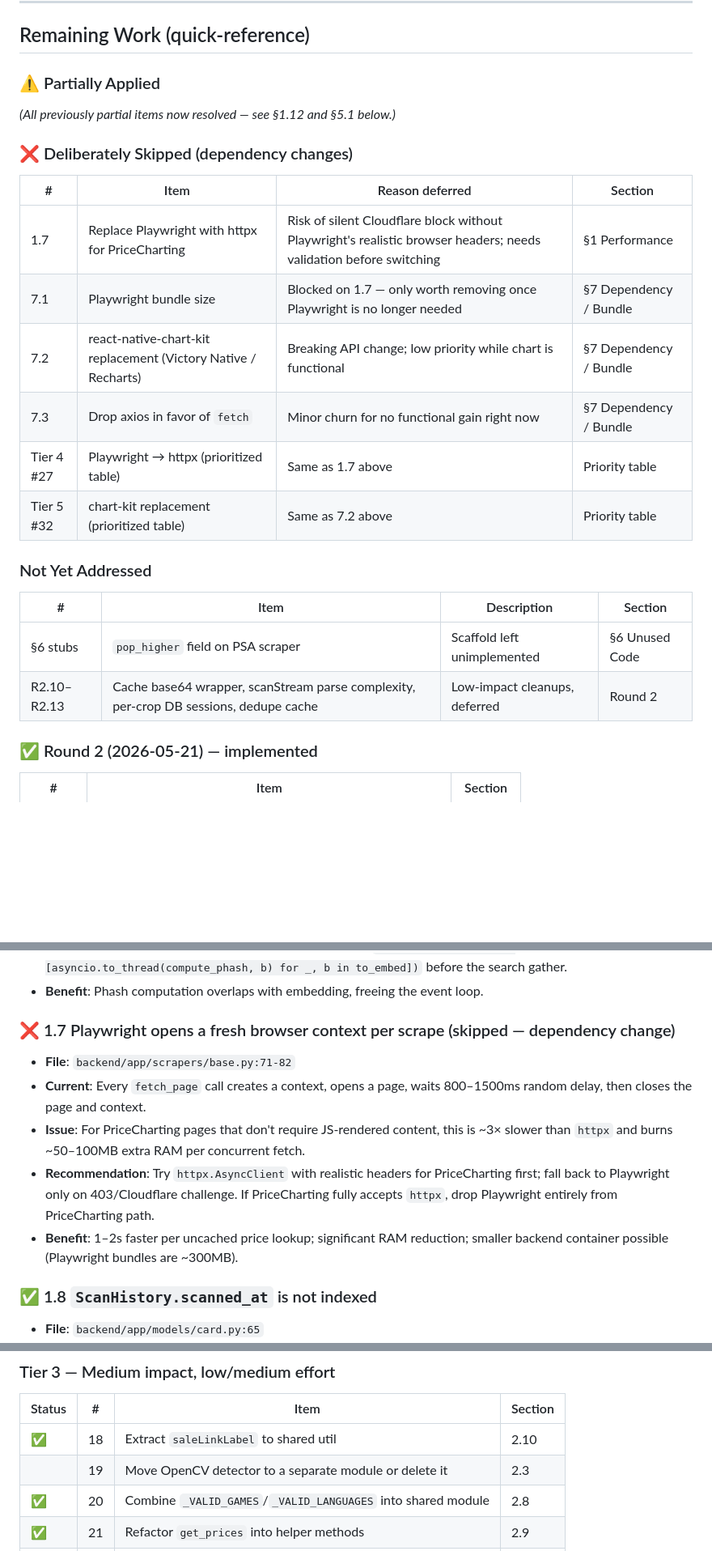
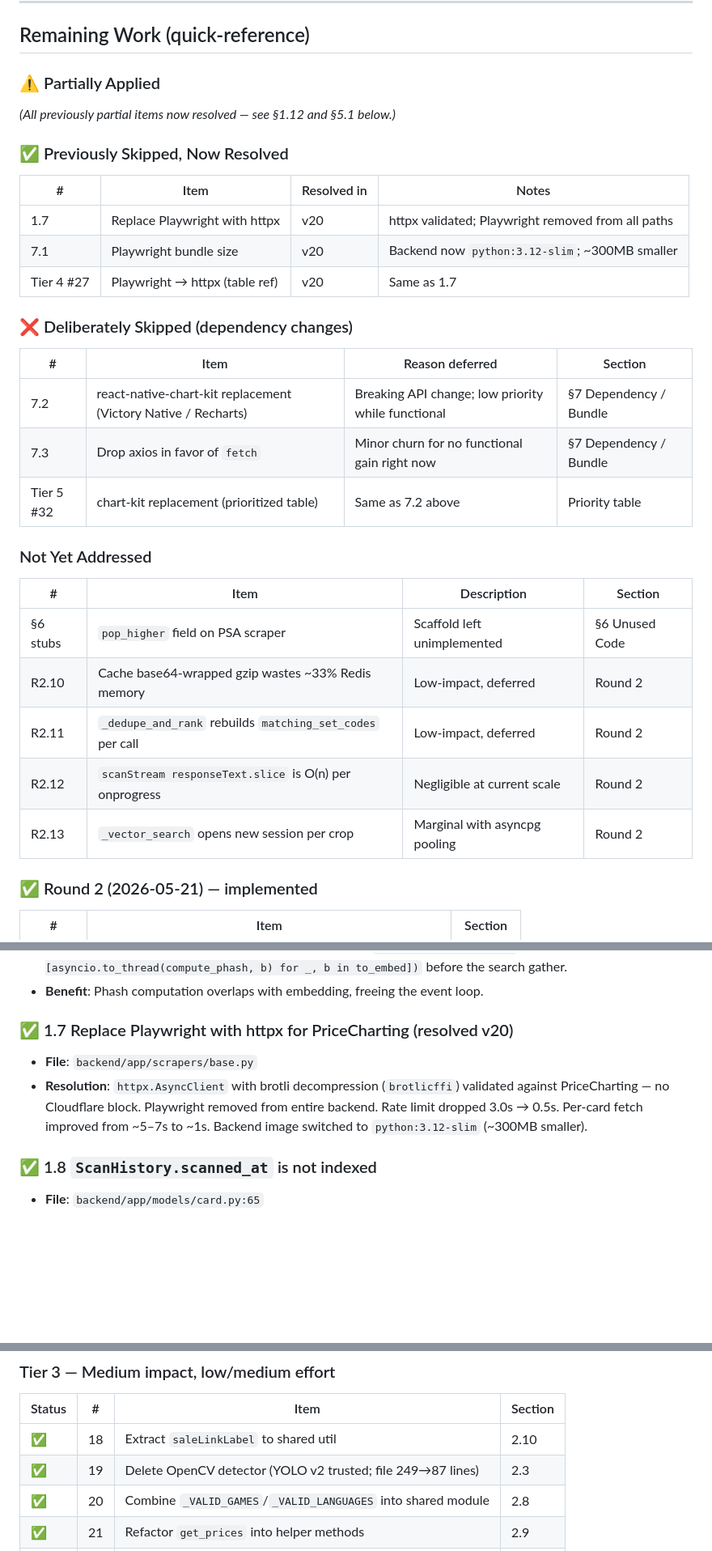
Before and after one commit to qtran1018/TCG, a Markdown page: OPTIMIZATION_AUDIT.md, 3 parts joined by grey strips. Shown at 81% size. Drawn GitHub-style; blank space fills up the shorter version.

```diff
--- a/OPTIMIZATION_AUDIT.md
+++ b/OPTIMIZATION_AUDIT.md
@@ -13,23 +13,31 @@ Scope: full backend (`backend/app/`) and mobile (`mobile/`) trees.
 
 _(All previously partial items now resolved — see §1.12 and §5.1 below.)_
 
+### ✅ Previously Skipped, Now Resolved
+
+| #          | Item                            | Resolved in | Notes                                             |
+| ---------- | ------------------------------- | ----------- | ------------------------------------------------- |
+| 1.7        | Replace Playwright with httpx   | v20         | httpx validated; Playwright removed from all paths |
+| 7.1        | Playwright bundle size          | v20         | Backend now `python:3.12-slim`; ~300MB smaller    |
+| Tier 4 #27 | Playwright → httpx (table ref) | v20         | Same as 1.7                                       |
+
 ### ❌ Deliberately Skipped (dependency changes)
 
-| #          | Item                                                           | Reason deferred                                                                                                   | Section                 |
-| ---------- | -------------------------------------------------------------- | ----------------------------------------------------------------------------------------------------------------- | ----------------------- |
-| 1.7        | Replace Playwright with httpx for PriceCharting                | Risk of silent Cloudflare block without Playwright's realistic browser headers; needs validation before switching | §1 Performance         |
-| 7.1        | Playwright bundle size                                         | Blocked on 1.7 — only worth removing once Playwright is no longer needed                                         | §7 Dependency / Bundle |
-| 7.2        | react-native-chart-kit replacement (Victory Native / Recharts) | Breaking API change; low priority while chart is functional                                                       | §7 Dependency / Bundle |
-| 7.3        | Drop axios in favor of `fetch`                               | Minor churn for no functional gain right now                                                                      | §7 Dependency / Bundle |
-| Tier 4 #27 | Playwright → httpx (prioritized table)                        | Same as 1.7 above                                                                                                 | Priority table          |
-| Tier 5 #32 | chart-kit replacement (prioritized table)                      | Same as 7.2 above                                                                                                 | Priority table          |
+| #          | Item                                                           | Reason deferred                                   | Section                 |
+| ---------- | -------------------------------------------------------------- | ------------------------------------------------- | ----------------------- |
+| 7.2        | react-native-chart-kit replacement (Victory Native / Recharts) | Breaking API change; low priority while functional | §7 Dependency / Bundle |
+| 7.3        | Drop axios in favor of `fetch`                               | Minor churn for no functional gain right now       | §7 Dependency / Bundle |
+| Tier 5 #32 | chart-kit replacement (prioritized table)                      | Same as 7.2 above                                 | Priority table          |
 
 ### Not Yet Addressed
 
 | #            | Item                                                                                  | Description                   | Section         |
 | ------------ | ------------------------------------------------------------------------------------- | ----------------------------- | --------------- |
 | §6 stubs    | `pop_higher` field on PSA scraper                                                   | Scaffold left unimplemented   | §6 Unused Code |
-| R2.10–R2.13 | Cache base64 wrapper, scanStream parse complexity, per-crop DB sessions, dedupe cache | Low-impact cleanups, deferred | Round 2         |
+| R2.10        | Cache base64-wrapped gzip wastes ~33% Redis memory                                   | Low-impact, deferred          | Round 2         |
+| R2.11        | `_dedupe_and_rank` rebuilds `matching_set_codes` per call                           | Low-impact, deferred          | Round 2         |
+| R2.12        | `scanStream responseText.slice` is O(n) per onprogress                              | Negligible at current scale   | Round 2         |
+| R2.13        | `_vector_search` opens new session per crop                                          | Marginal with asyncpg pooling | Round 2         |
 
 ### ✅ Round 2 (2026-05-21) — implemented
 
@@ -108,13 +116,10 @@ Each finding lists:
 - **Recommendation**: Pre-compute all phashes in parallel via `await asyncio.gather(*[asyncio.to_thread(compute_phash, b) for _, b in to_embed])` before the search gather.
 - **Benefit**: Phash computation overlaps with embedding, freeing the event loop.
 
-### ❌ 1.7 Playwright opens a fresh browser context per scrape (skipped — dependency change)
+### ✅ 1.7 Replace Playwright with httpx for PriceCharting (resolved v20)
 
-- **File**: `backend/app/scrapers/base.py:71-82`
-- **Current**: Every `fetch_page` call creates a context, opens a page, waits 800–1500ms random delay, then closes the page and context.
-- **Issue**: For PriceCharting pages that don't require JS-rendered content, this is ~3× slower than `httpx` and burns ~50–100MB extra RAM per concurrent fetch.
-- **Recommendation**: Try `httpx.AsyncClient` with realistic headers for PriceCharting first; fall back to Playwright only on 403/Cloudflare challenge. If PriceCharting fully accepts `httpx`, drop Playwright entirely from PriceCharting path.
-- **Benefit**: 1–2s faster per uncached price lookup; significant RAM reduction; smaller backend container possible (Playwright bundles are ~300MB).
+- **File**: `backend/app/scrapers/base.py`
+- **Resolution**: `httpx.AsyncClient` with brotli decompression (`brotlicffi`) validated against PriceCharting — no Cloudflare block. Playwright removed from entire backend. Rate limit dropped 3.0s → 0.5s. Per-card fetch improved from ~5–7s to ~1s. Backend image switched to `python:3.12-slim` (~300MB smaller).
 
 ### ✅ 1.8 `ScanHistory.scanned_at` is not indexed
 
@@ -488,7 +488,7 @@ Each finding lists:
 | Status | #  | Item                                                               | Section |
 | ------ | -- | ------------------------------------------------------------------ | ------- |
 | ✅     | 18 | Extract `saleLinkLabel` to shared util                           | 2.10    |
-|        | 19 | Move OpenCV detector to a separate module or delete it             | 2.3     |
+| ✅     | 19 | Delete OpenCV detector (YOLO v2 trusted; file 249→87 lines)        | 2.3     |
 | ✅     | 20 | Combine `_VALID_GAMES`/`_VALID_LANGUAGES` into shared module   | 2.8     |
 | ✅     | 21 | Refactor `get_prices` into helper methods                        | 2.9     |
 | ⚠️   | 22 | Add proper error logging in place of silent `except`             | 5.1     |
```
Also changed, not shown: other parts of OPTIMIZATION_AUDIT.md (+14 -13 lines).
